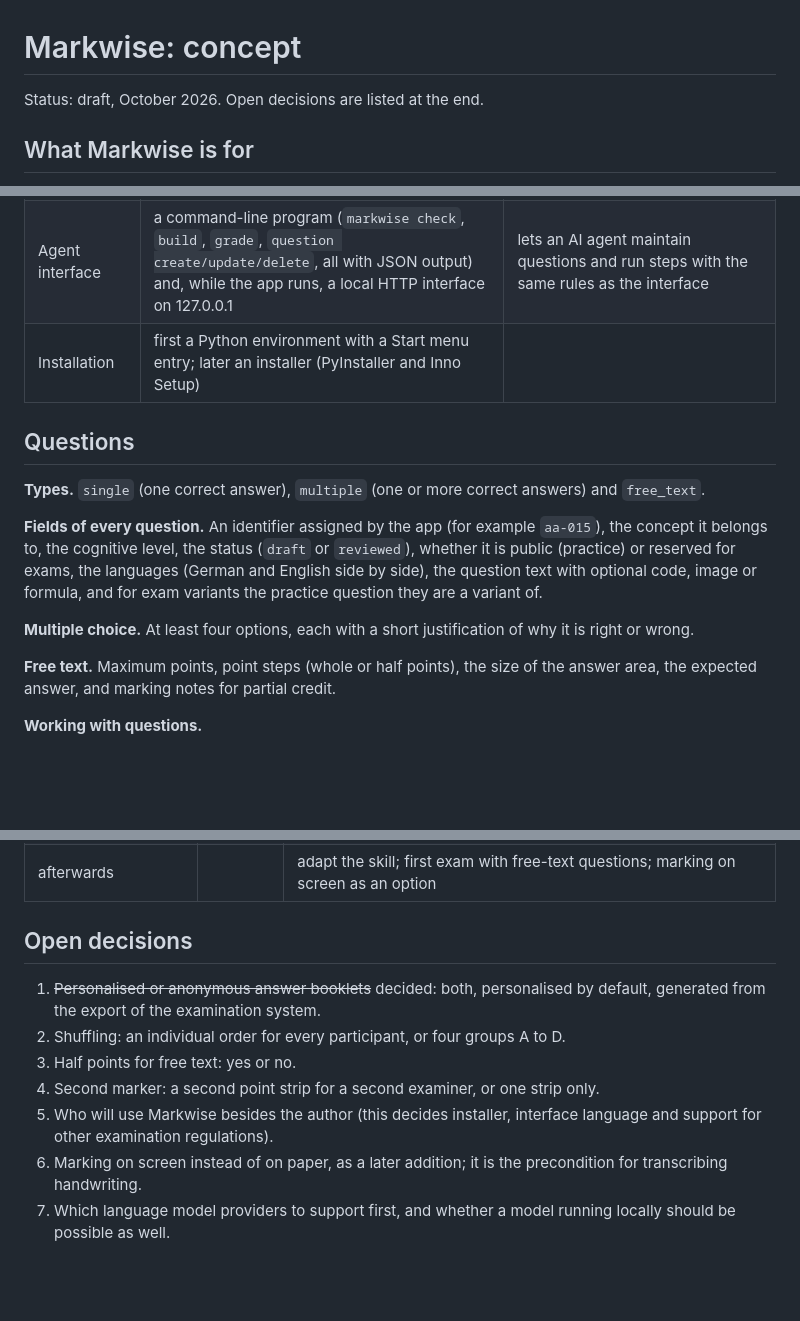
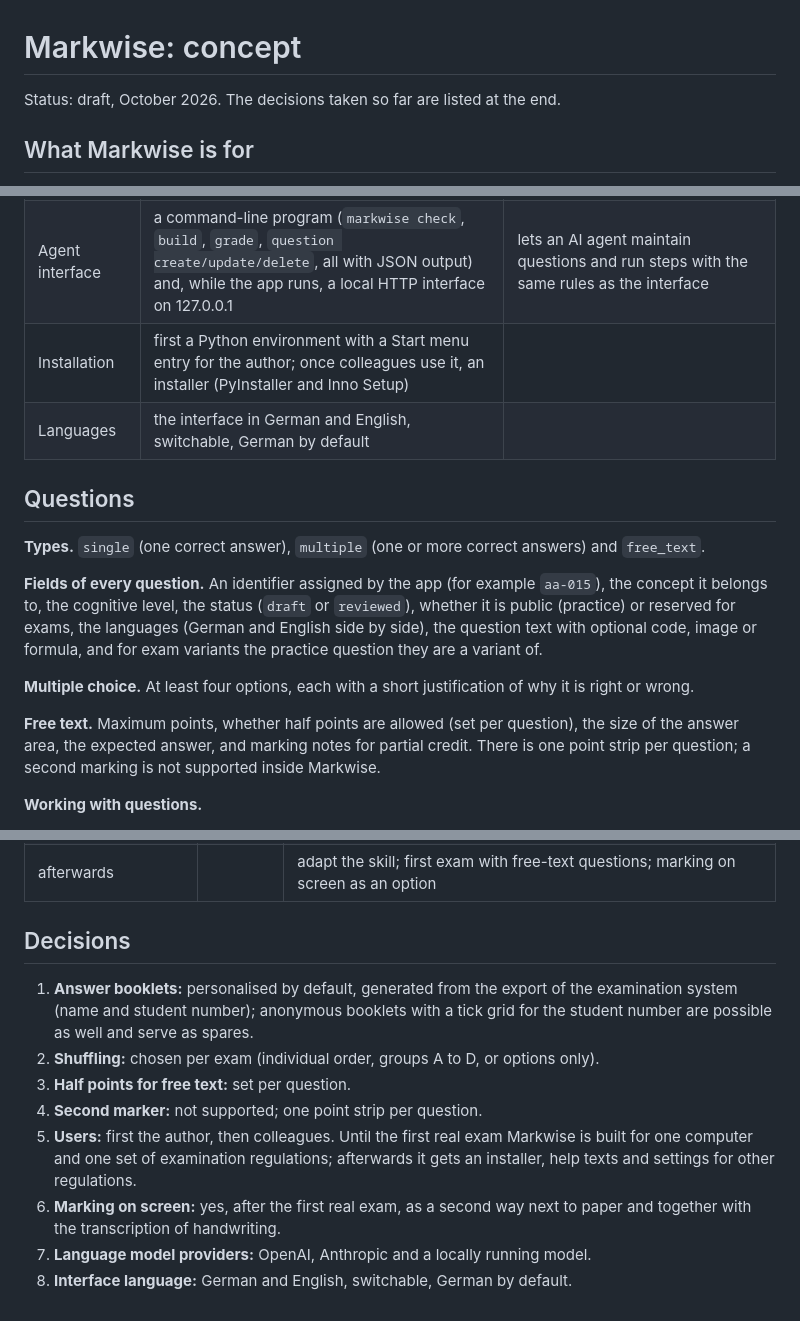
Before and after one commit to winf-hsos/markwise, a Markdown page: docs/concept.md, 3 parts joined by grey strips. GitHub-like rendering; blank space fills up the shorter version.

Commit message:
Concept: decisions on shuffling, points, users, screen marking, providers, languages
Co-Authored-By: Claude Opus 5.5 <noreply@anthropic.com>

```diff
--- a/docs/concept.md
+++ b/docs/concept.md
@@ -1,6 +1,6 @@
 # Markwise: concept
 
-Status: draft, October 2026. Open decisions are listed at the end.
+Status: draft, October 2026. The decisions taken so far are listed at the end.
 
 ## What Markwise is for
 
@@ -25,7 +25,8 @@ Examiners who set paper exams with multiple-choice and free-text questions today
 | Typesetting | Typst, used as a Python package | exam booklets, answer booklets, answer keys, marking guides, inspection copies as PDF |
 | Scan reading | PyMuPDF (pages from the scanner's PDF) and OpenCV (corner marks, QR codes, tick boxes) | reading ticks and point strips |
 | Agent interface | a command-line program (`markwise check`, `build`, `grade`, `question create/update/delete`, all with JSON output) and, while the app runs, a local HTTP interface on 127.0.0.1 | lets an AI agent maintain questions and run steps with the same rules as the interface |
-| Installation | first a Python environment with a Start menu entry; later an installer (PyInstaller and Inno Setup) | |
+| Installation | first a Python environment with a Start menu entry for the author; once colleagues use it, an installer (PyInstaller and Inno Setup) | |
+| Languages | the interface in German and English, switchable, German by default | |
 
 ## Questions
 
@@ -35,7 +36,7 @@ Examiners who set paper exams with multiple-choice and free-text questions today
 
 **Multiple choice.** At least four options, each with a short justification of why it is right or wrong.
 
-**Free text.** Maximum points, point steps (whole or half points), the size of the answer area, the expected answer, and marking notes for partial credit.
+**Free text.** Maximum points, whether half points are allowed (set per question), the size of the answer area, the expected answer, and marking notes for partial credit. There is one point strip per question; a second marking is not supported inside Markwise.
 
 **Working with questions.**
 - Browse, search and filter by concept, level, status, type, public or exam, language.
@@ -126,12 +129,13 @@ Markwise runs on the examiner's computer and sends nothing anywhere, unless the
 | 5 First real exam | 5 Feb 2027 | multiple-choice exam "Digitization and Programming"; Auto Multiple Choice runs in parallel as a cross-check, results spot-checked by hand |
 | afterwards | | adapt the skill; first exam with free-text questions; marking on screen as an option |
 
-## Open decisions
+## Decisions
 
-1. ~~Personalised or anonymous answer booklets~~ decided: both, personalised by default, generated from the export of the examination system.
-2. Shuffling: an individual order for every participant, or four groups A to D.
-3. Half points for free text: yes or no.
-4. Second marker: a second point strip for a second examiner, or one strip only.
-5. Who will use Markwise besides the author (this decides installer, interface language and support for other examination regulations).
-6. Marking on screen instead of on paper, as a later addition; it is the precondition for transcribing handwriting.
-7. Which language model providers to support first, and whether a model running locally should be possible as well.
+1. **Answer booklets:** personalised by default, generated from the export of the examination system (name and student number); anonymous booklets with a tick grid for the student number are possible as well and serve as spares.
+2. **Shuffling:** chosen per exam (individual order, groups A to D, or options only).
+3. **Half points for free text:** set per question.
+4. **Second marker:** not supported; one point strip per question.
+5. **Users:** first the author, then colleagues. Until the first real exam Markwise is built for one computer and one set of examination regulations; afterwards it gets an installer, help texts and settings for other regulations.
+6. **Marking on screen:** yes, after the first real exam, as a second way next to paper and together with the transcription of handwriting.
+7. **Language model providers:** OpenAI, Anthropic and a locally running model.
+8. **Interface language:** German and English, switchable, German by default.
```
Also changed, not shown: other parts of docs/concept.md (+3 -1 lines).
